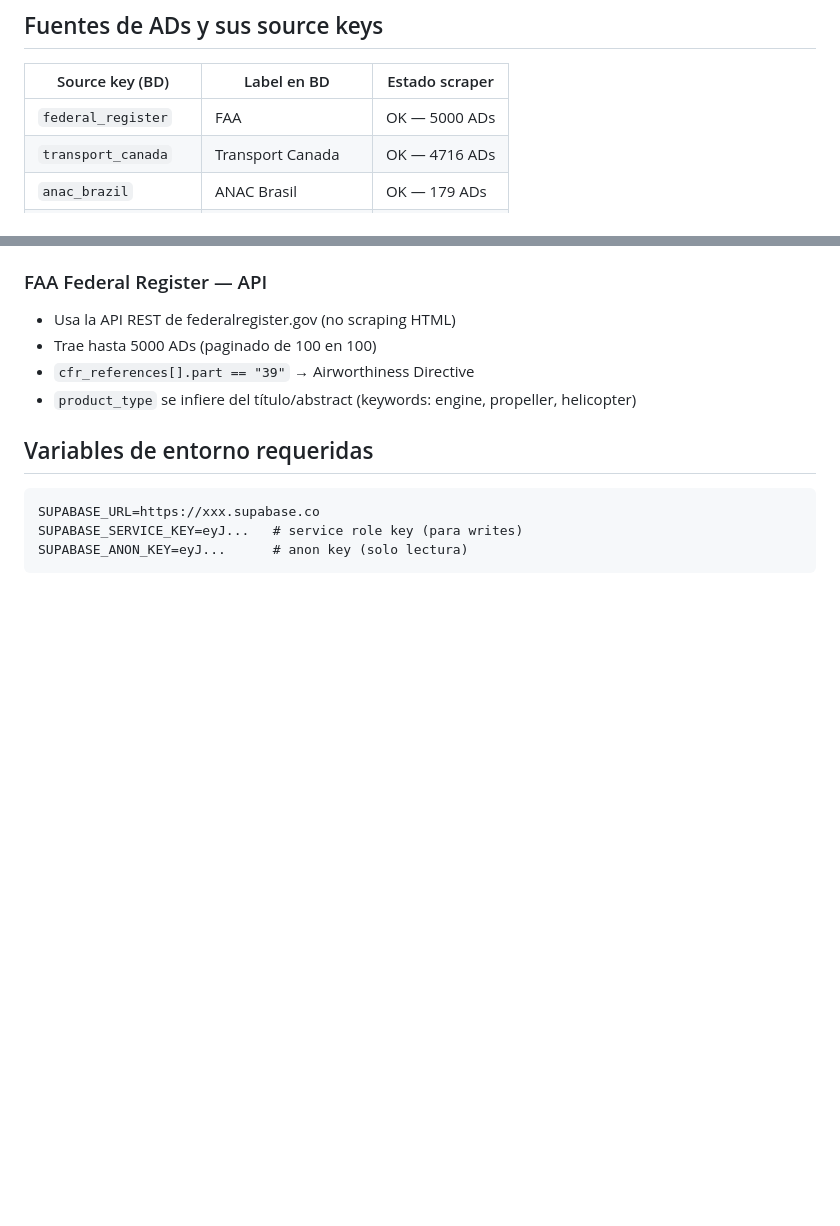
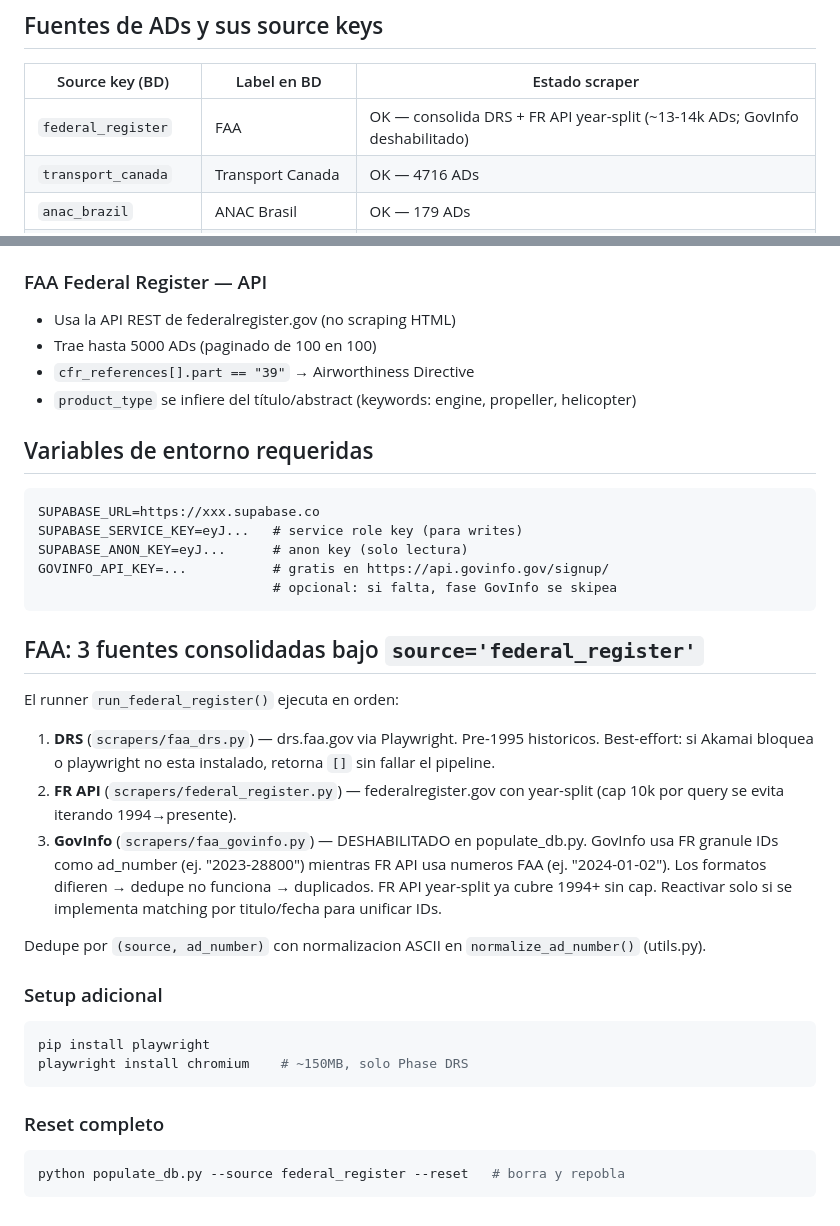
Before and after one commit to MrxHuaang/scrappingAvia, a Markdown page: CLAUDE.md, 2 parts joined by grey strips. Drawn GitHub-style; blank space fills up the shorter version.

Commit message:
docs: update FAA coverage notes, GovInfo status, playwright setup
CLAUDE.md: updated FAA source entry to reflect current ~13-14k count,
documented GovInfo disabled status and reason (AD number format mismatch),
added normalize_ad_number and DRS encoding gotchas.
README.md: updated FAA count, GovInfo API key env var, playwright setup.

Co-Authored-By: Claude Sonnet 4.6 <noreply@anthropic.com>

````diff
--- a/CLAUDE.md
+++ b/CLAUDE.md
@@ -22,7 +22,7 @@ utils.py            Helpers compartidos
 
 | Source key (BD)       | Label en BD          | Estado scraper    |
 |-----------------------|----------------------|-------------------|
-| `federal_register`    | FAA                  | OK — 5000 ADs     |
+| `federal_register`    | FAA                  | OK — consolida DRS + FR API year-split (~13-14k ADs; GovInfo deshabilitado) |
 | `transport_canada`    | Transport Canada     | OK — 4716 ADs     |
 | `anac_brazil`         | ANAC Brasil          | OK — 179 ADs      |
 | `easa`                | EASA                 | activo            |
@@ -134,4 +134,37 @@ Luego: `python populate_db.py --source transport_canada`
 SUPABASE_URL=https://xxx.supabase.co
 SUPABASE_SERVICE_KEY=eyJ...   # service role key (para writes)
 SUPABASE_ANON_KEY=eyJ...      # anon key (solo lectura)
+GOVINFO_API_KEY=...           # gratis en https://api.govinfo.gov/signup/
+                              # opcional: si falta, fase GovInfo se skipea
 ```
+
+## FAA: 3 fuentes consolidadas bajo `source='federal_register'`
+
+El runner `run_federal_register()` ejecuta en orden:
+
+1. **DRS** (`scrapers/faa_drs.py`) — drs.faa.gov via Playwright. Pre-1995
+   historicos. Best-effort: si Akamai bloquea o playwright no esta instalado,
+   retorna `[]` sin fallar el pipeline.
+2. **FR API** (`scrapers/federal_register.py`) — federalregister.gov con
+   year-split (cap 10k por query se evita iterando 1994→presente).
+3. **GovInfo** (`scrapers/faa_govinfo.py`) — DESHABILITADO en populate_db.py.
+   GovInfo usa FR granule IDs como ad_number (ej. "2023-28800") mientras FR API
+   usa numeros FAA (ej. "2024-01-02"). Los formatos difieren → dedupe no funciona
+   → duplicados. FR API year-split ya cubre 1994+ sin cap. Reactivar solo si se
+   implementa matching por titulo/fecha para unificar IDs.
+
+Dedupe por `(source, ad_number)` con normalizacion ASCII en `normalize_ad_number()`
+(utils.py).
+
+### Setup adicional
+
+```bash
+pip install playwright
+playwright install chromium    # ~150MB, solo Phase DRS
+```
+
+### Reset completo
+
+```bash
+python populate_db.py --source federal_register --reset   # borra y repobla
+```
````
Also changed, not shown: README.md (+17 -1 lines).
